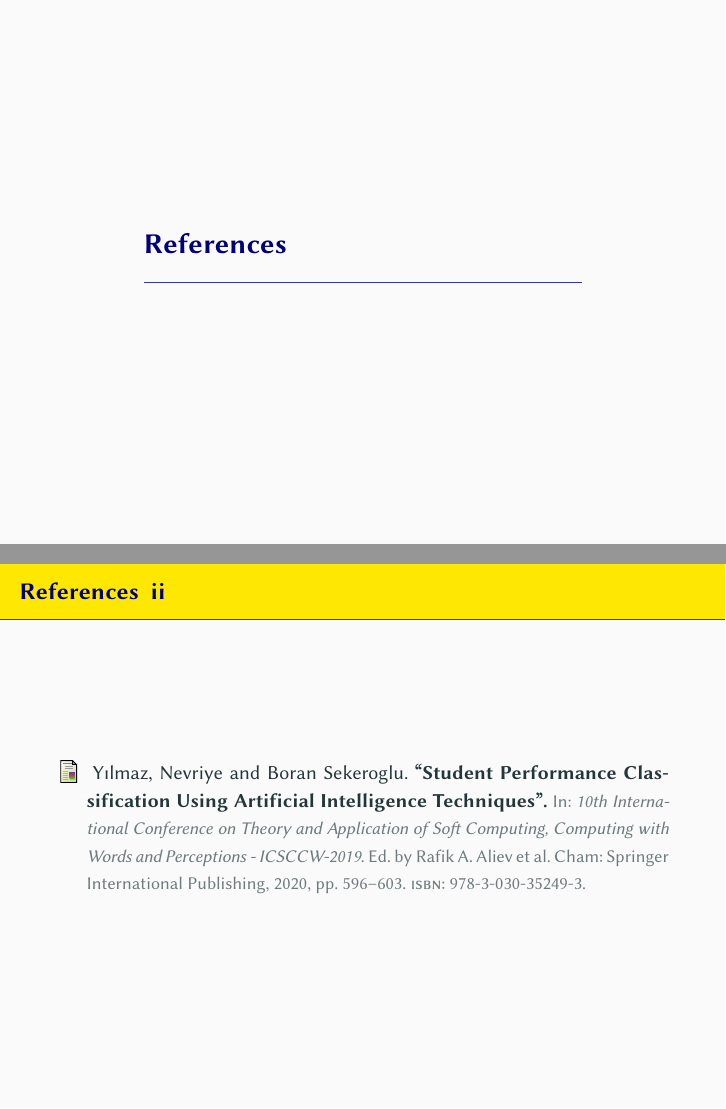
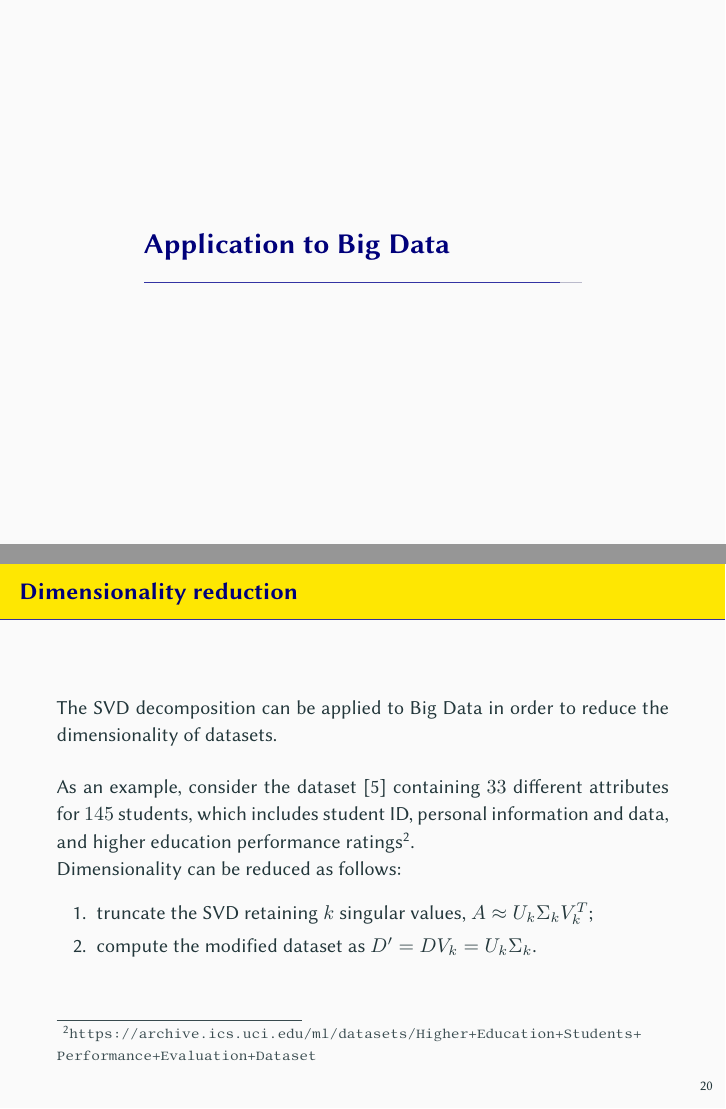
Before and after one commit to FarInHeight/SVD-Computation-Project, LaTeX slides (docs/presentation.tex): pages 24 and 26 of 26 before the commit and pages 24 and 25 of 28 after it, joined at a grey line. Compiled offline with pdfLaTeX.

Commit message:
presentation updated

```diff
--- a/docs/presentation.tex
+++ b/docs/presentation.tex
@@ -60,7 +60,7 @@
 \usepackage{ragged2e}
 \justifying
 
-\usepackage[backend=biber, style=verbose]{biblatex}
+\usepackage[backend=biber, style=ieee]{biblatex}
 \addbibresource{references.bib}
 \nocite{*}
 
@@ -331,6 +331,21 @@
     \lstinputlisting[language=Matlab]{../custom_svd.m}
 \end{frame}
 
+\section{Application to Big Data}
+
+\subsection{Dimensionality reduction}
+
+\begin{frame}{Dimensionality reduction}
+    The SVD decomposition can be applied to Big Data in order to reduce the dimensionality of datasets. \\ \bigskip
+
+    As an example, consider the dataset \cite{10.1007/978-3-030-35249-3_76} containing $33$ different attributes for $145$ students, which includes student ID, personal information and data, and higher education performance ratings\footnote{\url{https://archive.ics.uci.edu/ml/datasets/Higher+Education+Students+Performance+Evaluation+Dataset}}. \\
+    Dimensionality can be reduced as follows:
+    \begin{enumerate}
+        \item truncate the SVD retaining $k$ singular values, $A \approx U_k \Sigma_k V_k^T$;
+        \item compute the modified dataset as $D' = D V_k = U_k \Sigma_k$.
+    \end{enumerate}
+\end{frame}
+
 \section{References}
 \begin{frame}[plain, allowframebreaks, noframenumbering]{References}
     \printbibliography
```
Also changed, not shown: docs/presentation.pdf, docs/presentation.tex (2 more changed lines).
